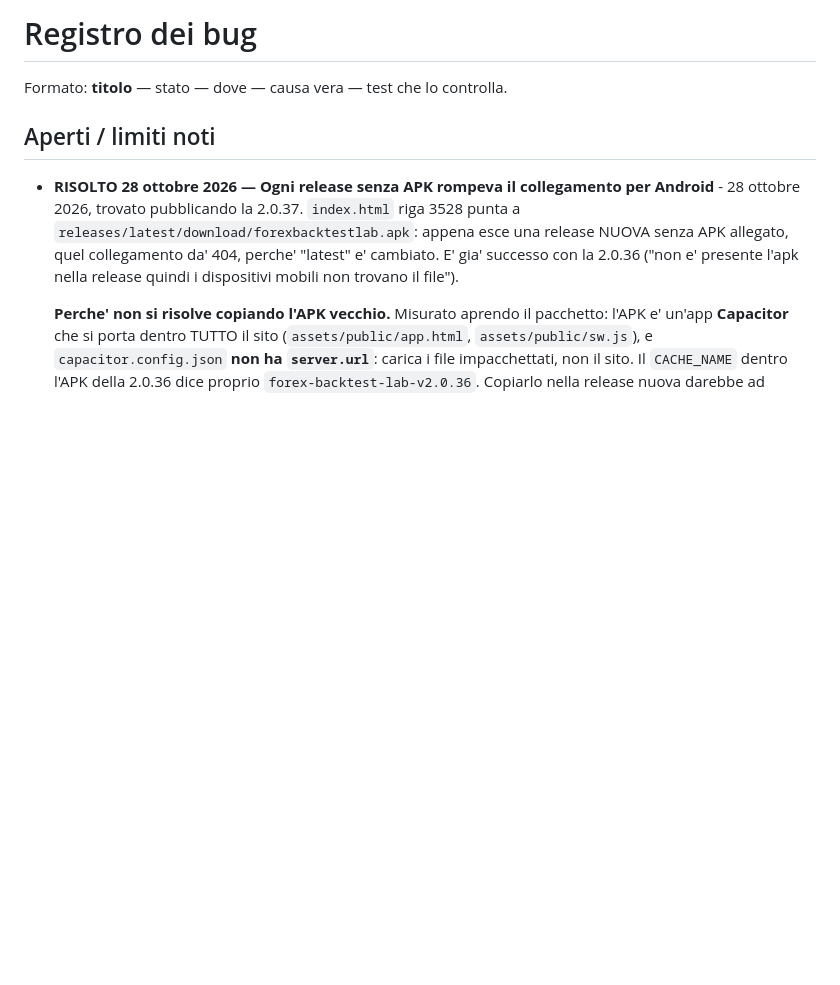
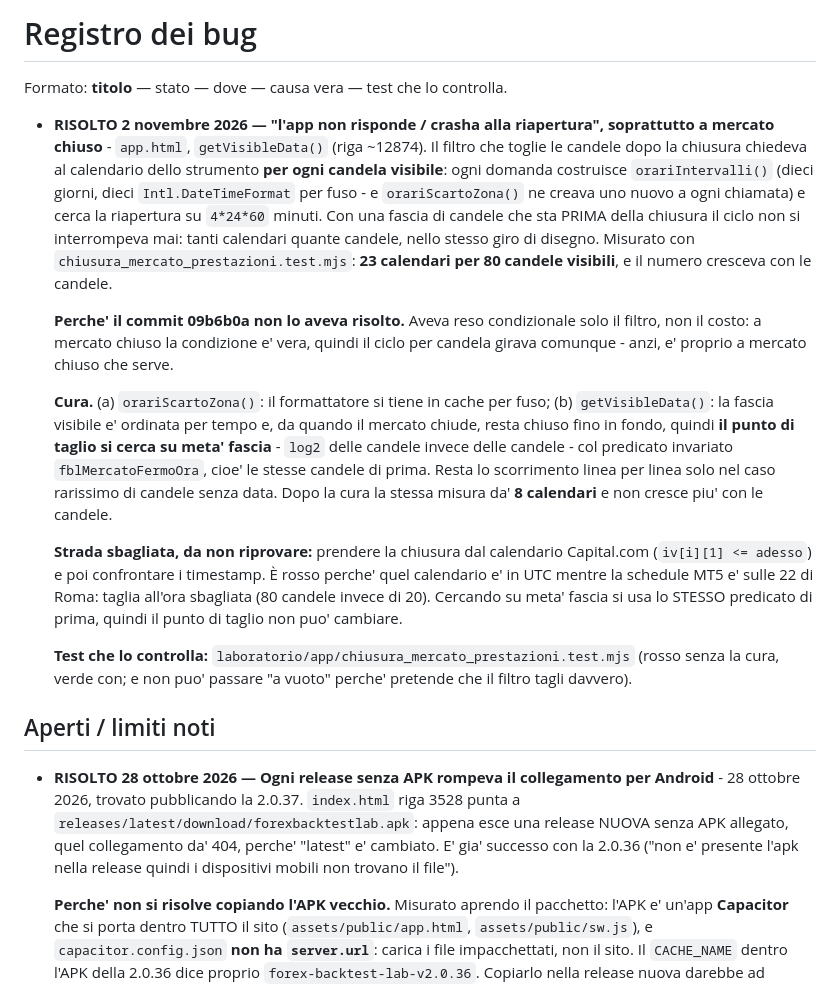
Before and after one commit to Pietro-Santini/Forex-Backtest.LAB, a Markdown page: cervello/BUG.md, the part around the change. Drawn GitHub-style; blank space fills up the shorter version.

Commit message:
cervello: chiudi nel registro dei bug il difetto del "non risponde" a mercato chiuso
Causa vera, cura, e il test che la controlla, cosi' come richiede l'intestazione del
registro. Torna utile perche' lo stesso errore di progetto - una domanda costosa
(calendario dello strumento, Intl.DateTimeFormat, ricerca di 4 giorni di minuti) fatta
per ogni candela dentro al giro di disegno - era gia' stato curato una volta in modo
parziale (commit 09b6b0a) senza togliere il costo per candela.

```diff
--- a/cervello/BUG.md
+++ b/cervello/BUG.md
@@ -1,6 +1,38 @@
 # Registro dei bug
 
 Formato: **titolo** — stato — dove — causa vera — test che lo controlla.
+
+- **RISOLTO 2 novembre 2026 — "l'app non risponde / crasha alla riapertura", soprattutto a
+  mercato chiuso** - `app.html`, `getVisibleData()` (riga ~12874). Il filtro che toglie le
+  candele dopo la chiusura chiedeva al calendario dello strumento **per ogni candela
+  visibile**: ogni domanda costruisce `orariIntervalli()` (dieci giorni, dieci
+  `Intl.DateTimeFormat` per fuso - e `orariScartoZona()` ne creava uno nuovo a ogni chiamata) e
+  cerca la riapertura su `4*24*60` minuti. Con una fascia di candele che sta PRIMA della
+  chiusura il ciclo non si interrompeva mai: tanti calendari quante candele, nello stesso giro
+  di disegno. Misurato con `chiusura_mercato_prestazioni.test.mjs`: **23 calendari per 80
+  candele visibili**, e il numero cresceva con le candele.
+
+  **Perche' il commit 09b6b0a non lo aveva risolto.** Aveva reso condizionale solo il filtro,
+  non il costo: a mercato chiuso la condizione e' vera, quindi il ciclo per candela girava
+  comunque - anzi, e' proprio a mercato chiuso che serve.
+
+  **Cura.** (a) `orariScartoZona()`: il formattatore si tiene in cache per fuso; (b)
+  `getVisibleData()`: la fascia visibile e' ordinata per tempo e, da quando il mercato chiude,
+  resta chiuso fino in fondo, quindi **il punto di taglio si cerca su meta' fascia** - `log2`
+  delle candele invece delle candele - col predicato invariato `fblMercatoFermoOra`, cioe' le
+  stesse candele di prima. Resta lo scorrimento linea per linea solo nel caso rarissimo di
+  candele senza data. Dopo la cura la stessa misura da' **8 calendari** e non cresce piu' con
+  le candele.
+
+  **Strada sbagliata, da non riprovare:** prendere la chiusura dal calendario Capital.com
+  (`iv[i][1] <= adesso`) e poi confrontare i timestamp. È rosso perche' quel calendario e' in
+  UTC mentre la schedule MT5 e' sulle 22 di Roma: taglia all'ora sbagliata (80 candele invece
+  di 20). Cercando su meta' fascia si usa lo STESSO predicato di prima, quindi il punto di
+  taglio non puo' cambiare.
+
+  **Test che lo controlla:** `laboratorio/app/chiusura_mercato_prestazioni.test.mjs` (rosso
+  senza la cura, verde con; e non puo' passare "a vuoto" perche' pretende che il filtro tagli
+  davvero).
 
 ## Aperti / limiti noti
 - **RISOLTO 28 ottobre 2026 — Ogni release senza APK rompeva il collegamento per Android** - 28 ottobre
```
